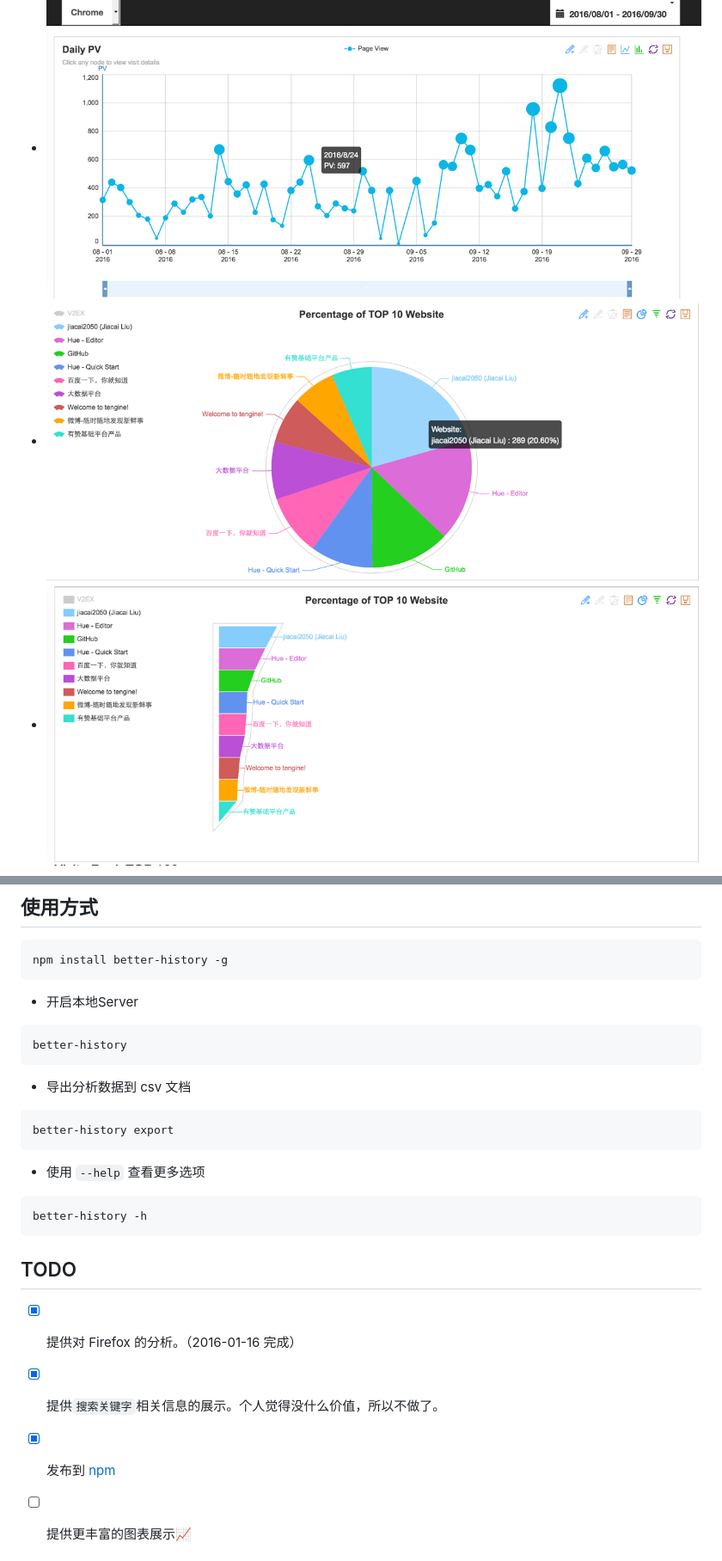
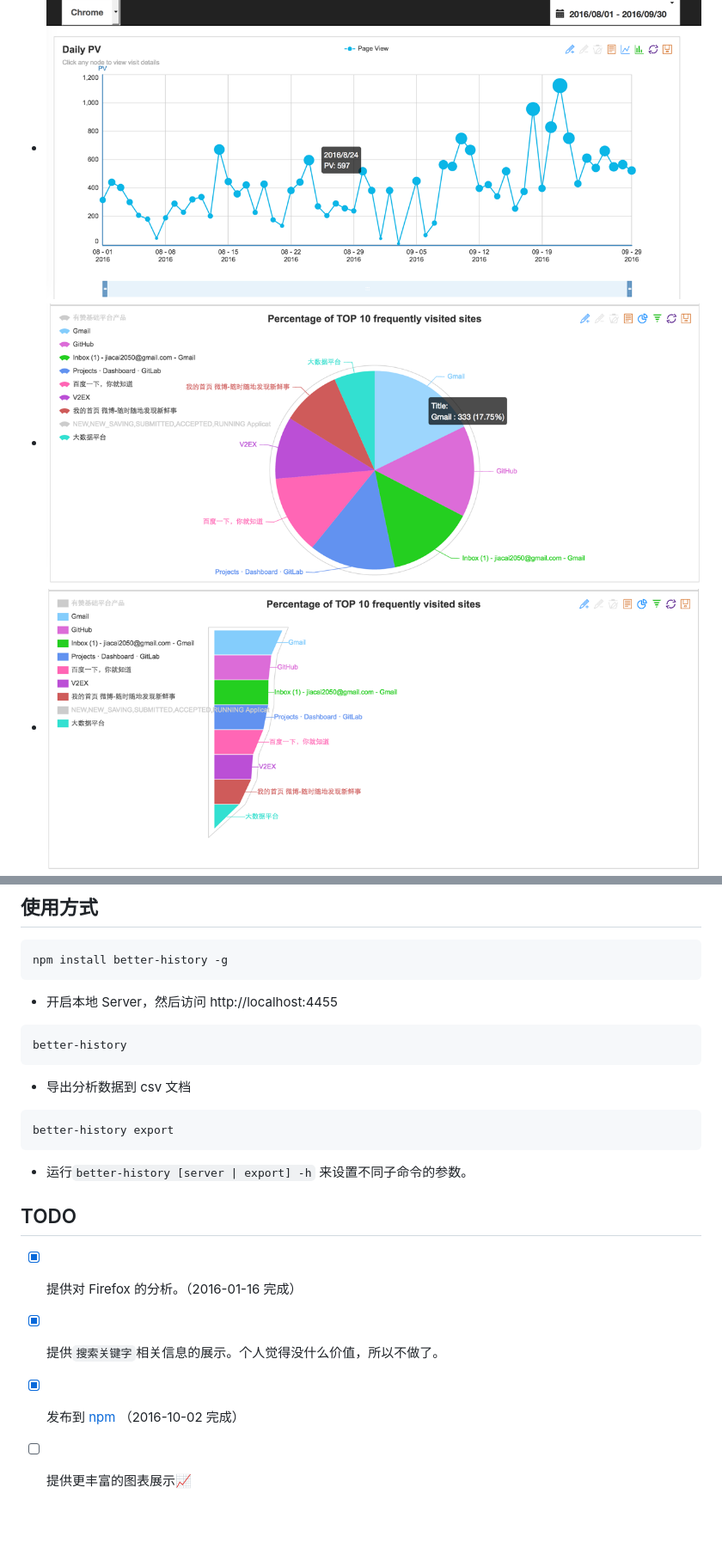
Before and after one commit to jiacai2050/history-master, a Markdown page: README-zh.md, 2 parts joined by grey strips. Shown at 86% size. GitHub-like rendering; pictures changed too: screenshots/pie_chart.png, screenshots/tunnel_chart.png; blank space fills up the shorter version.

````diff
--- a/README-zh.md
+++ b/README-zh.md
@@ -18,7 +20,7 @@
 npm install better-history -g
 ```
 
-- 开启本地Server
+- 开启本地 Server，然后访问 http://localhost:4455
 
 ```
 better-history
@@ -30,17 +32,13 @@ better-history
 better-history export
 ```
 
-- 使用 `--help` 查看更多选项
-
-```
-better-history -h
-```
+- 运行`better-history [server | export] -h` 来设置不同子命令的参数。
 
 ## TODO
 
 - [x] 提供对 Firefox 的分析。（2016-01-16 完成）
 - [x] 提供`搜索关键字`相关信息的展示。个人觉得没什么价值，所以不做了。
-- [x] 发布到 [npm](https://www.npmjs.com/package/better-history)
+- [x] 发布到 [npm](https://www.npmjs.com/package/better-history) （2016-10-02 完成）
 - [ ] 提供更丰富的图表展示📈
 
 
````
Also changed, not shown: other parts of README-zh.md (+3 -1 lines), README.md (+24 -12 lines), 7 other files.
